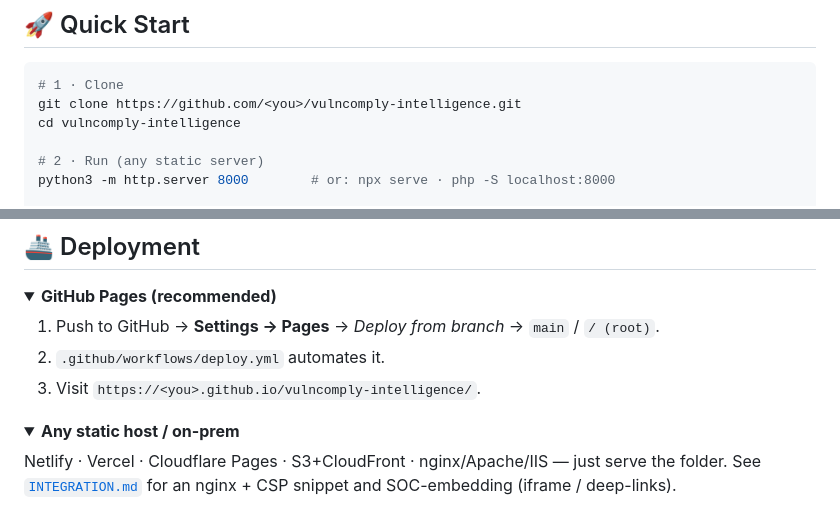
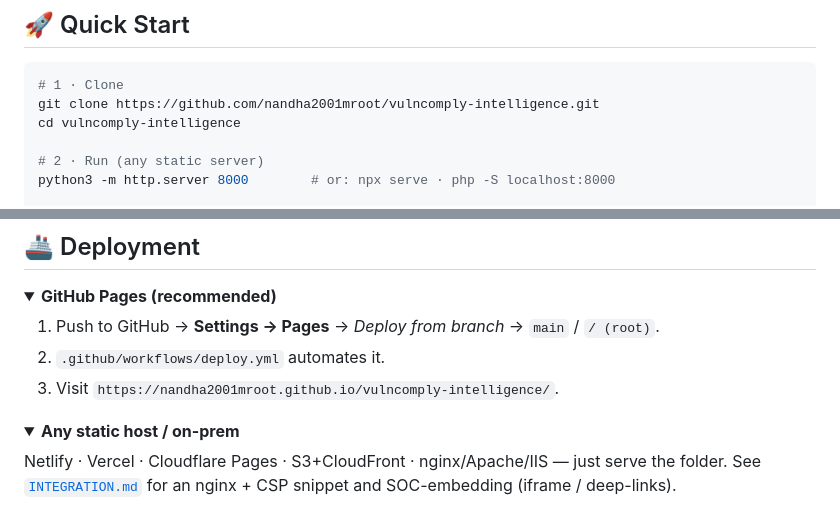
Before and after one commit to nandha2001mroot/Vulncomply-Intelligence--Portal, a Markdown page: README.md, 2 parts joined by grey strips. Drawn GitHub-style; folded sections open.

Commit message:
Update repository links in README.md

````diff
--- a/README.md
+++ b/README.md
@@ -47,7 +47,7 @@ Security teams drown in CVEs. VulnComply answers the **three questions that matt
 
 ```bash
 # 1 · Clone
-git clone https://github.com/<you>/vulncomply-intelligence.git
+git clone https://github.com/nandha2001mroot/vulncomply-intelligence.git
 cd vulncomply-intelligence
 
 # 2 · Run (any static server)
@@ -160,7 +160,7 @@ CVE Intel → Vulnerability Risk → Asset Context → Compliance Impact → Rem
 
 1. Push to GitHub → **Settings → Pages** → *Deploy from branch* → `main` / `/ (root)`.
 2. `.github/workflows/deploy.yml` automates it.
-3. Visit `https://<you>.github.io/vulncomply-intelligence/`.
+3. Visit `https://nandha2001mroot.github.io/vulncomply-intelligence/`.
 </details>
 
 <details>
````
